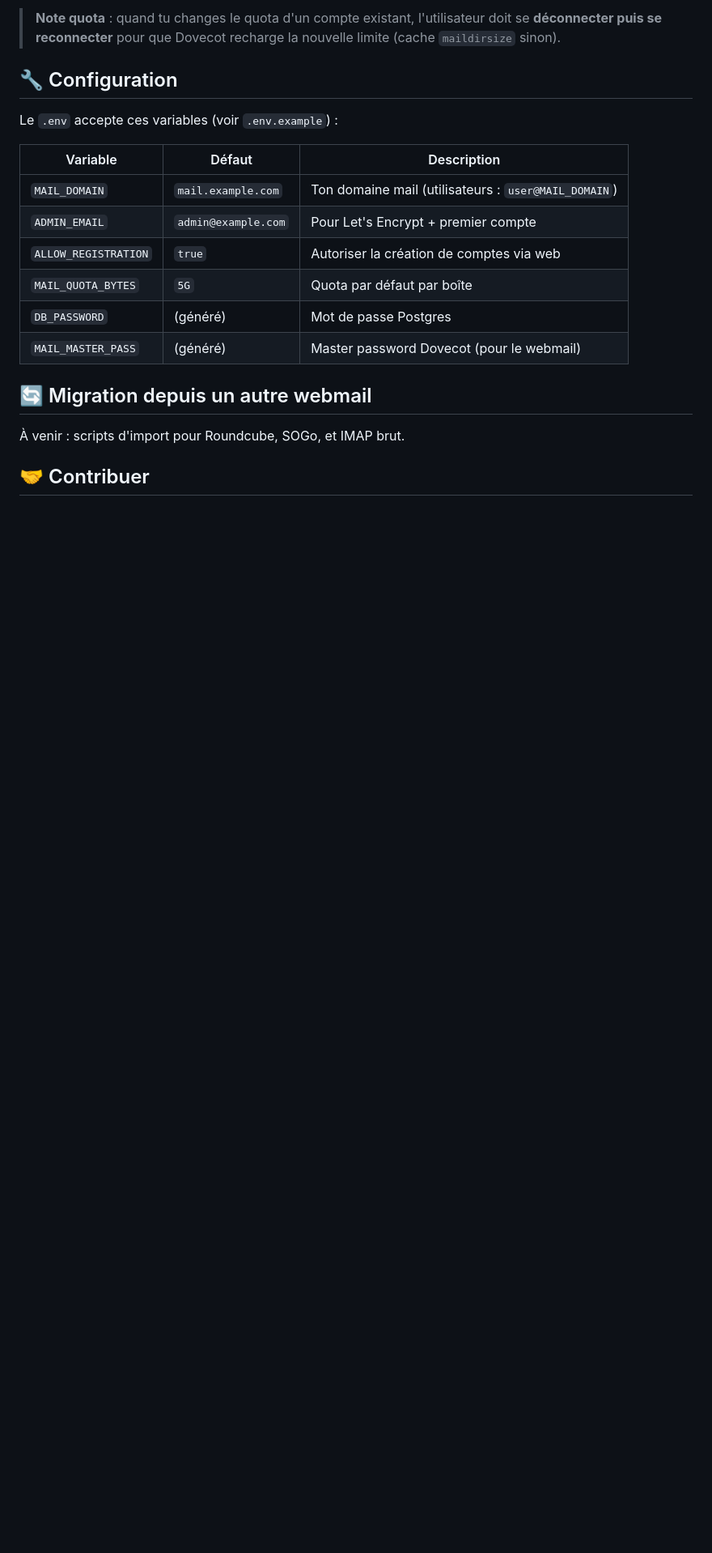
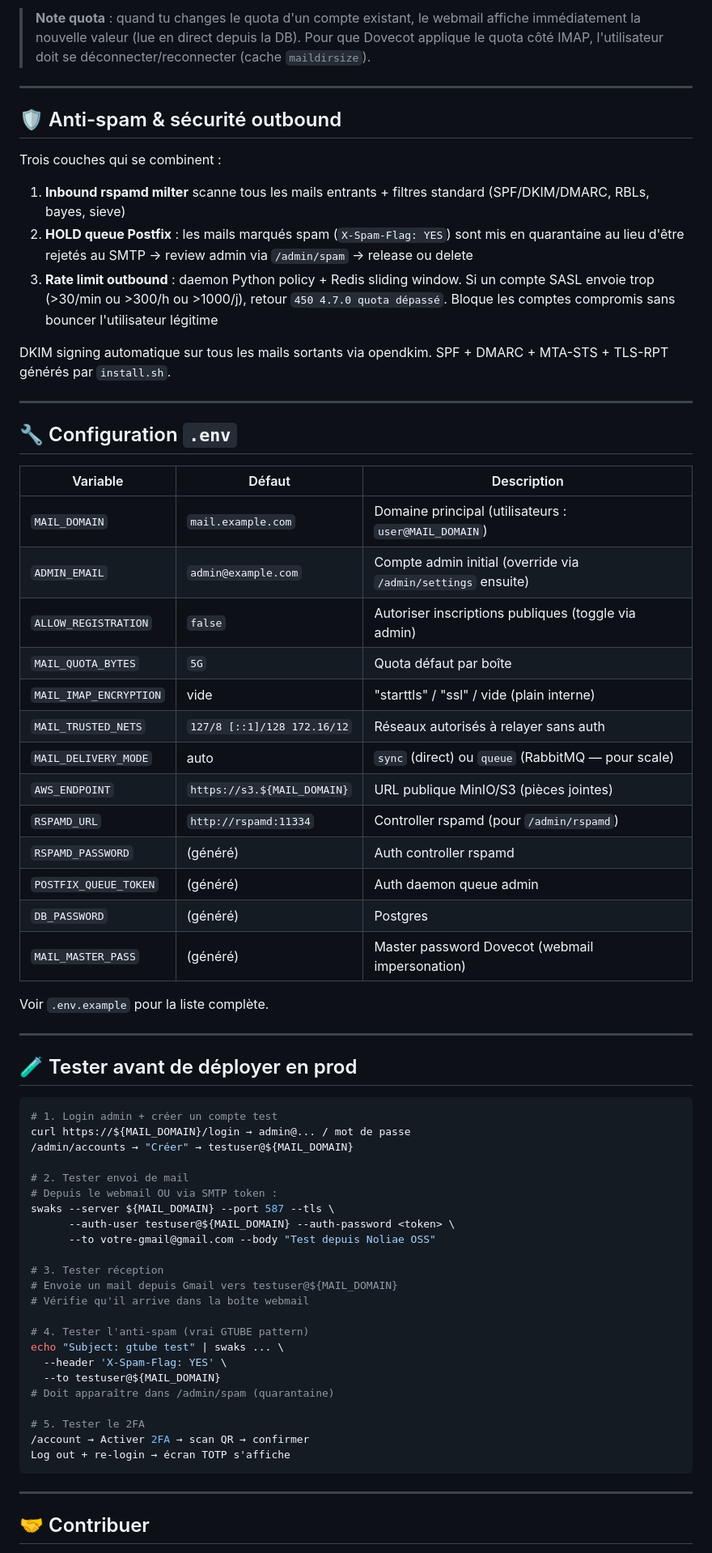
Before and after one commit to Lanzelet/noliae-mail-oss, a Markdown page: README.md, the part around one of its changes. Shown at 81% size. GitHub-like rendering; blank space fills up the shorter version.

````diff
--- a/README.md
+++ b/README.md
@@ -92,22 +143,71 @@ L'admin peut depuis `/admin` :
 
-> **Note quota** : quand tu changes le quota d'un compte existant, l'utilisateur doit se **déconnecter puis se reconnecter** pour que Dovecot recharge la nouvelle limite (cache `maildirsize` sinon).
+> **Note quota** : quand tu changes le quota d'un compte existant, le webmail affiche immédiatement la nouvelle valeur (lue en direct depuis la DB). Pour que Dovecot applique le quota côté IMAP, l'utilisateur doit se déconnecter/reconnecter (cache `maildirsize`).
 
-## 🔧 Configuration
+---
 
-Le `.env` accepte ces variables (voir `.env.example`) :
+## 🛡️ Anti-spam & sécurité outbound
+
+Trois couches qui se combinent :
+
+1. **Inbound rspamd milter** scanne tous les mails entrants + filtres standard (SPF/DKIM/DMARC, RBLs, bayes, sieve)
+2. **HOLD queue Postfix** : les mails marqués spam (`X-Spam-Flag: YES`) sont mis en quarantaine au lieu d'être rejetés au SMTP → review admin via `/admin/spam` → release ou delete
+3. **Rate limit outbound** : daemon Python policy + Redis sliding window. Si un compte SASL envoie trop (>30/min ou >300/h ou >1000/j), retour `450 4.7.0 quota dépassé`. Bloque les comptes compromis sans bouncer l'utilisateur légitime
+
+DKIM signing automatique sur tous les mails sortants via opendkim. SPF + DMARC + MTA-STS + TLS-RPT générés par `install.sh`.
+
+---
+
+## 🔧 Configuration `.env`
 
 | Variable | Défaut | Description |
 |---|---|---|
-| `MAIL_DOMAIN` | `mail.example.com` | Ton domaine mail (utilisateurs : `user@MAIL_DOMAIN`) |
-| `ADMIN_EMAIL` | `admin@example.com` | Pour Let's Encrypt + premier compte |
-| `ALLOW_REGISTRATION` | `true` | Autoriser la création de comptes via web |
-| `MAIL_QUOTA_BYTES` | `5G` | Quota par défaut par boîte |
-| `DB_PASSWORD` | (généré) | Mot de passe Postgres |
-| `MAIL_MASTER_PASS` | (généré) | Master password Dovecot (pour le webmail) |
+| `MAIL_DOMAIN` | `mail.example.com` | Domaine principal (utilisateurs : `user@MAIL_DOMAIN`) |
+| `ADMIN_EMAIL` | `admin@example.com` | Compte admin initial (override via `/admin/settings` ensuite) |
+| `ALLOW_REGISTRATION` | `false` | Autoriser inscriptions publiques (toggle via admin) |
+| `MAIL_QUOTA_BYTES` | `5G` | Quota défaut par boîte |
+| `MAIL_IMAP_ENCRYPTION` | vide | "starttls" / "ssl" / vide (plain interne) |
+| `MAIL_TRUSTED_NETS` | `127/8 [::1]/128 172.16/12` | Réseaux autorisés à relayer sans auth |
+| `MAIL_DELIVERY_MODE` | auto | `sync` (direct) ou `queue` (RabbitMQ — pour scale) |
+| `AWS_ENDPOINT` | `https://s3.${MAIL_DOMAIN}` | URL publique MinIO/S3 (pièces jointes) |
+| `RSPAMD_URL` | `http://rspamd:11334` | Controller rspamd (pour `/admin/rspamd`) |
+| `RSPAMD_PASSWORD` | (généré) | Auth controller rspamd |
+| `POSTFIX_QUEUE_TOKEN` | (généré) | Auth daemon queue admin |
+| `DB_PASSWORD` | (généré) | Postgres |
+| `MAIL_MASTER_PASS` | (généré) | Master password Dovecot (webmail impersonation) |
 
-## 🔄 Migration depuis un autre webmail
+Voir `.env.example` pour la liste complète.
 
-À venir : scripts d'import pour Roundcube, SOGo, et IMAP brut.
+---
+
+## 🧪 Tester avant de déployer en prod
+
+```bash
+# 1. Login admin + créer un compte test
+curl https://${MAIL_DOMAIN}/login → admin@... / mot de passe
+/admin/accounts → "Créer" → testuser@${MAIL_DOMAIN}
+
+# 2. Tester envoi de mail
+# Depuis le webmail OU via SMTP token :
+swaks --server ${MAIL_DOMAIN} --port 587 --tls \
+      --auth-user testuser@${MAIL_DOMAIN} --auth-password <token> \
+      --to votre-gmail@gmail.com --body "Test depuis Noliae OSS"
+
+# 3. Tester réception
+# Envoie un mail depuis Gmail vers testuser@${MAIL_DOMAIN}
+# Vérifie qu'il arrive dans la boîte webmail
+
+# 4. Tester l'anti-spam (vrai GTUBE pattern)
+echo "Subject: gtube test" | swaks ... \
+  --header 'X-Spam-Flag: YES' \
+  --to testuser@${MAIL_DOMAIN}
+# Doit apparaître dans /admin/spam (quarantaine)
+
+# 5. Tester le 2FA
+/account → Activer 2FA → scan QR → confirmer
+Log out + re-login → écran TOTP s'affiche
+```
+
+---
 
 ## 🤝 Contribuer
 
````
Also changed, not shown: other parts of README.md (+112 -55 lines).
